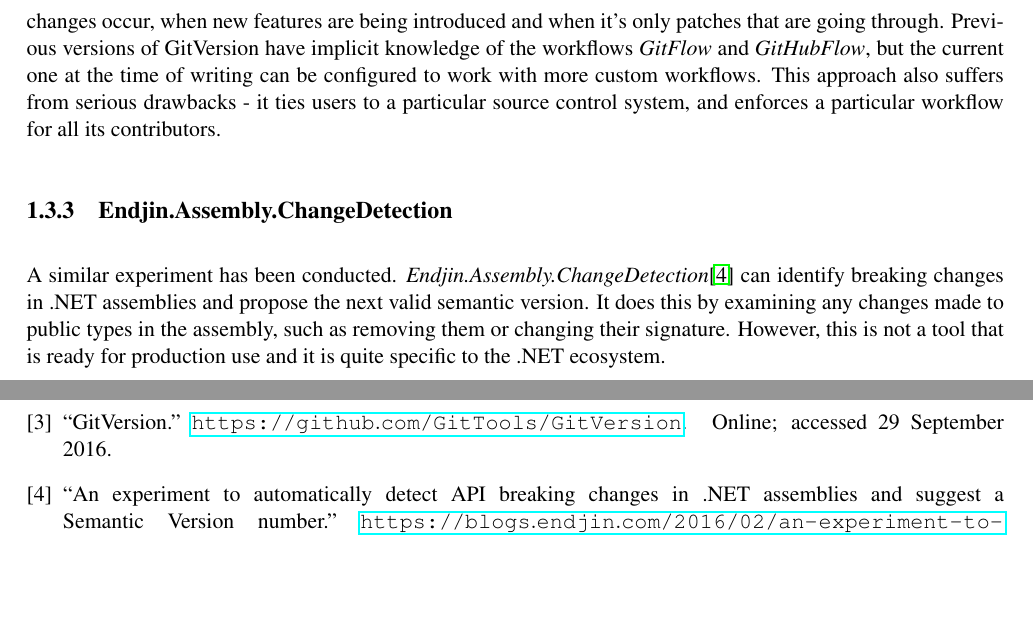
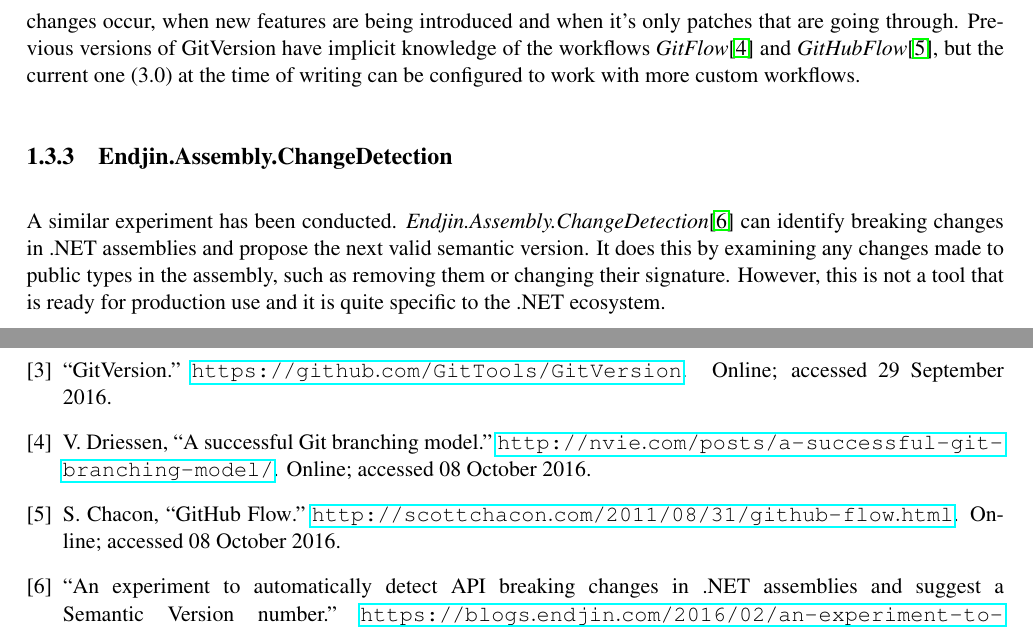
Before and after one commit to cshtarkov/autobump-dissertation, a LaTeX thesis (dissertation.tex, which reads dissertation.bib): two parts of pages 7 and 8 of 8, joined at a grey line, cut so that both start at the same text, the shorter picture padded with empty space. Compiled offline with pdfLaTeX.

Commit message:
GitFlow and GitHubFlow references

```diff
--- a/dissertation.bib
+++ b/dissertation.bib
@@ -23,0 +28,11 @@
+    note = "Online; accessed 08 October 2016"
+}
+
+@misc{GitFlow,
+    title = "{A successful Git branching model}",
+    author = "Vincent Driessen",
+    howpublished = "\url{http://nvie.com/posts/a-successful-git-branching-model/}",
+    note = "Online; accessed 08 October 2016"
+}
+
+@misc{GitHubFlow,
@@ -23,0 +42,2 @@
+    note = "Online; accessed 08 October 2016"
+}
--- a/dissertation.tex
+++ b/dissertation.tex
@@ -154,11 +154,9 @@
 using, it can determine when breaking changes occur, when new features
 are being introduced and when it's only patches that are going
 through. Previous versions of GitVersion have implicit knowledge of
-the workflows \textit{GitFlow} and \textit{GitHubFlow}, but the
-current one at the time of writing can be configured to work with
-more custom workflows. This approach also suffers from serious
-drawbacks - it ties users to a particular source control system, and
-enforces a particular workflow for all its contributors.
+the workflows \textit{GitFlow}\cite{GitFlow} and
+\textit{GitHubFlow}\cite{GitHubFlow}, but the current one (3.0) at the
+time of writing can be configured to work with more custom workflows.
 
 \subsection{Endjin.Assembly.ChangeDetection}
 
```
Also changed, not shown: dissertation.bib (7 more changed lines).
